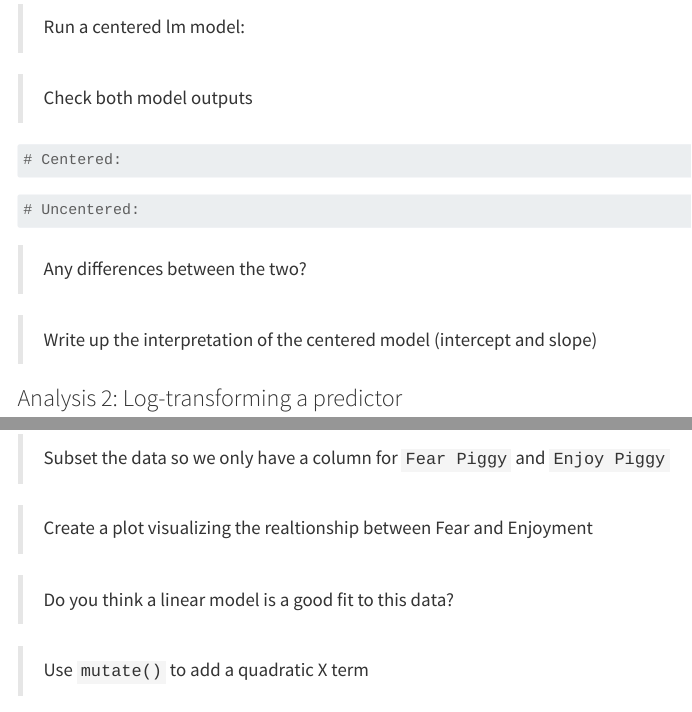
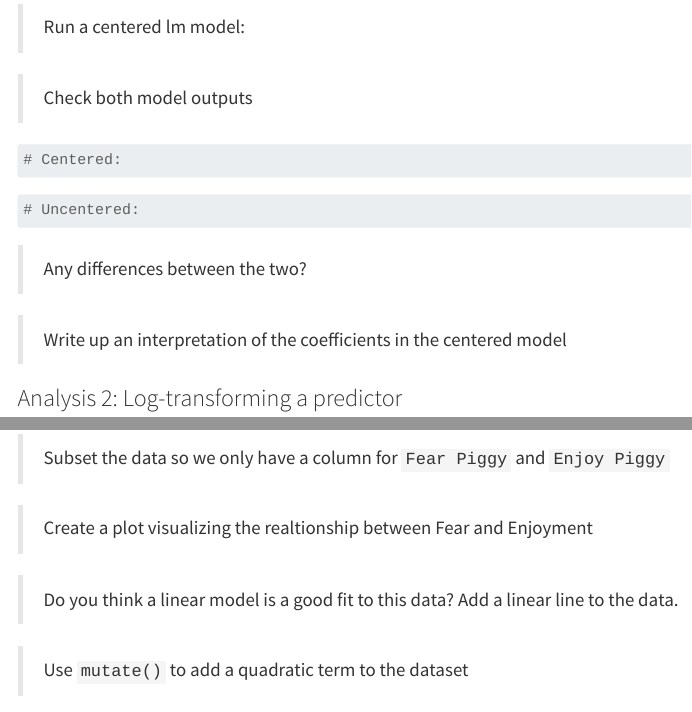
Before and after one commit to jgeller112/Lab8-Transformations, a Quarto document (Lab8-Transformations.qmd): the page in a window 1100 px wide, from 1710 px down, and a second part further down, joined at a grey line. Rendered offline with R 4.5, knitr and Pandoc in place of Quarto, with nearby package versions; some code elsewhere in the file could not run offline; menus at the side of the page are left out; long lines of code are wrapped; common packages that the code uses without loading them are loaded.

Commit message:
update lab

````diff
--- a/Lab8-Transformations.qmd
+++ b/Lab8-Transformations.qmd
@@ -92,7 +92,7 @@ icon <- read_csv("https://raw.githubusercontent.com/jgeller112/psy503-psych_stat
 
 > Any differences between the two?
 
-> Write up the interpretation of the centered model (intercept and slope)
+> Write up an interpretation of the coefficients in the centered model
 
 ###  Analysis 2: Log-transforming a predictor
 
@@ -243,10 +243,15 @@ data <- fread("https://osf.io/kzm7b/download")
 
 ```
 
-> Do you think a linear model is a good fit to this data?
+> Do you think a linear model is a good fit to this data? Add a linear line to the data.
+
+```{r}
 
 
-> Use `mutate()` to add a quadratic X term
+```
+
+
+> Use `mutate()` to add a quadratic  term to the dataset
 
 ```{r}
 
````
Also changed, not shown: Lab8-Transformations.qmd (4 more changed lines).
